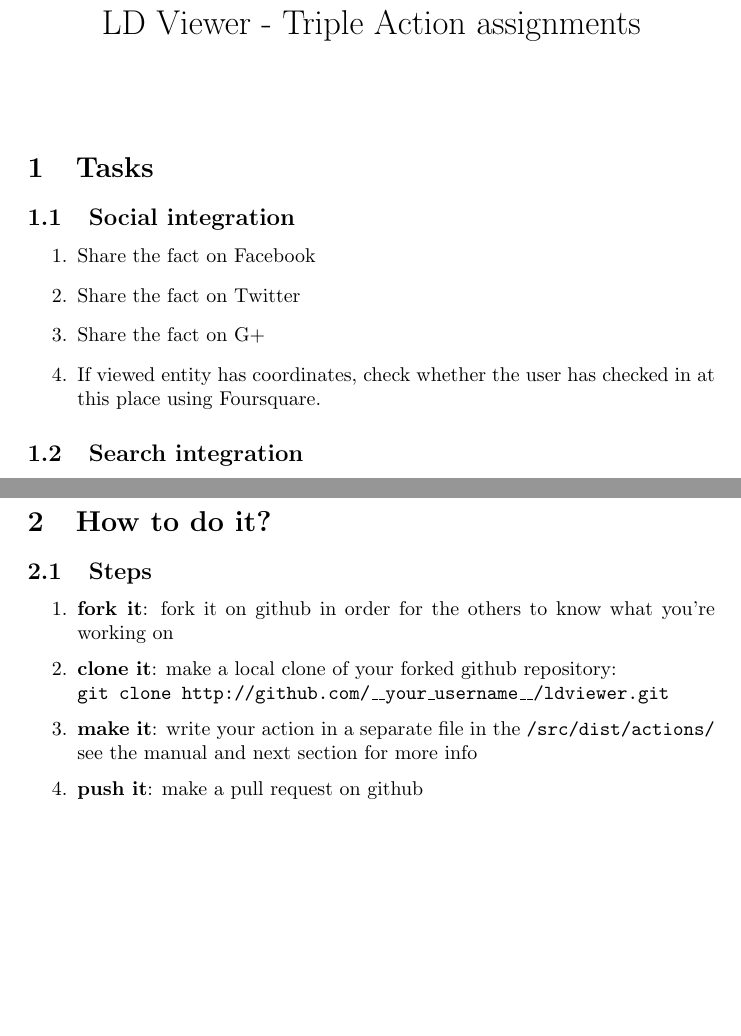
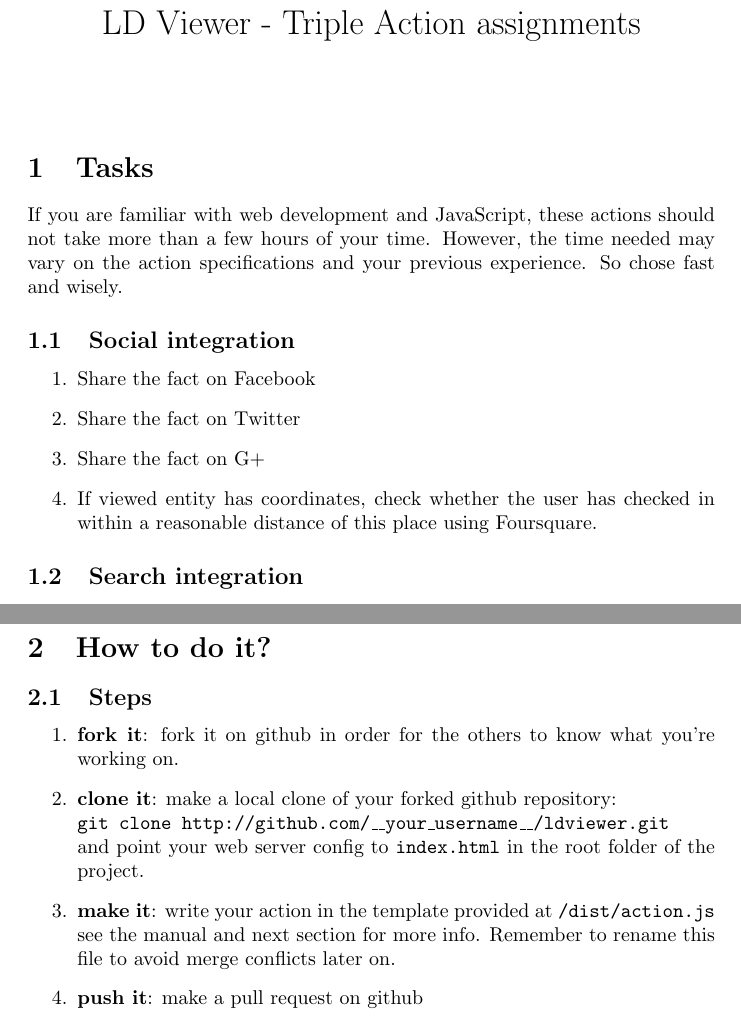
Before and after one commit to GeoKnow/ldviewer, a LaTeX document (src/manual/ldvtasks.tex): two parts of pages 1 and 2 of 2 before the commit and two parts of pages 1 and 2 of 3 after it, joined at a grey line, cut so that both start at the same text, the shorter picture padded with empty space. Compiled offline with pdfLaTeX.

Commit message:
updated tasks

```diff
--- a/src/manual/ldvtasks.tex
+++ b/src/manual/ldvtasks.tex
@@ -8,12 +8,14 @@
 
 
 \section{Tasks}
+If you are familiar with web development and JavaScript, these actions should not take more than a few hours of your time.
+However, the time needed may vary on the action specifications and your previous experience. So chose fast and wisely.
 \subsection{Social integration}
 \begin{enumerate}
 \item Share the fact on Facebook
 \item Share the fact on Twitter
 \item Share the fact on G+
-\item If viewed entity has coordinates, check whether the user has checked in at this place using Foursquare.
+\item If viewed entity has coordinates, check whether the user has checked in within a reasonable distance of this place using Foursquare.
 \end{enumerate}
 
 \subsection{Search integration}
@@ -40,10 +42,11 @@
 \section{How to do it?}
 \subsection{Steps}
 \begin{enumerate}
-\item \textbf{fork it}: fork it on github in order for the others to know what you're working on
+\item \textbf{fork it}: fork it on github in order for the others to know what you're working on.
 \item \textbf{clone it}: make a local clone of your forked github repository:\\
-\texttt{git clone http://github.com/\_\_your\_username\_\_/ldviewer.git}
-\item \textbf{make it}: write your action in a separate file in the \texttt{/src/dist/actions/}\\ see the manual and next section for more info
+\texttt{git clone http://github.com/\_\_your\_username\_\_/ldviewer.git}\\
+and point your web server config to \texttt{index.html} in the root folder of the project.
+\item \textbf{make it}: write your action in the template provided at \texttt{/dist/action.js}\\ see the manual and next section for more info. Remember to rename this file to avoid merge conflicts later on.
 \item \textbf{push it}: make a pull request on github
 \end{enumerate}
 
```
Also changed, not shown: src/manual/ldvtasks.pdf, 2 other files.
